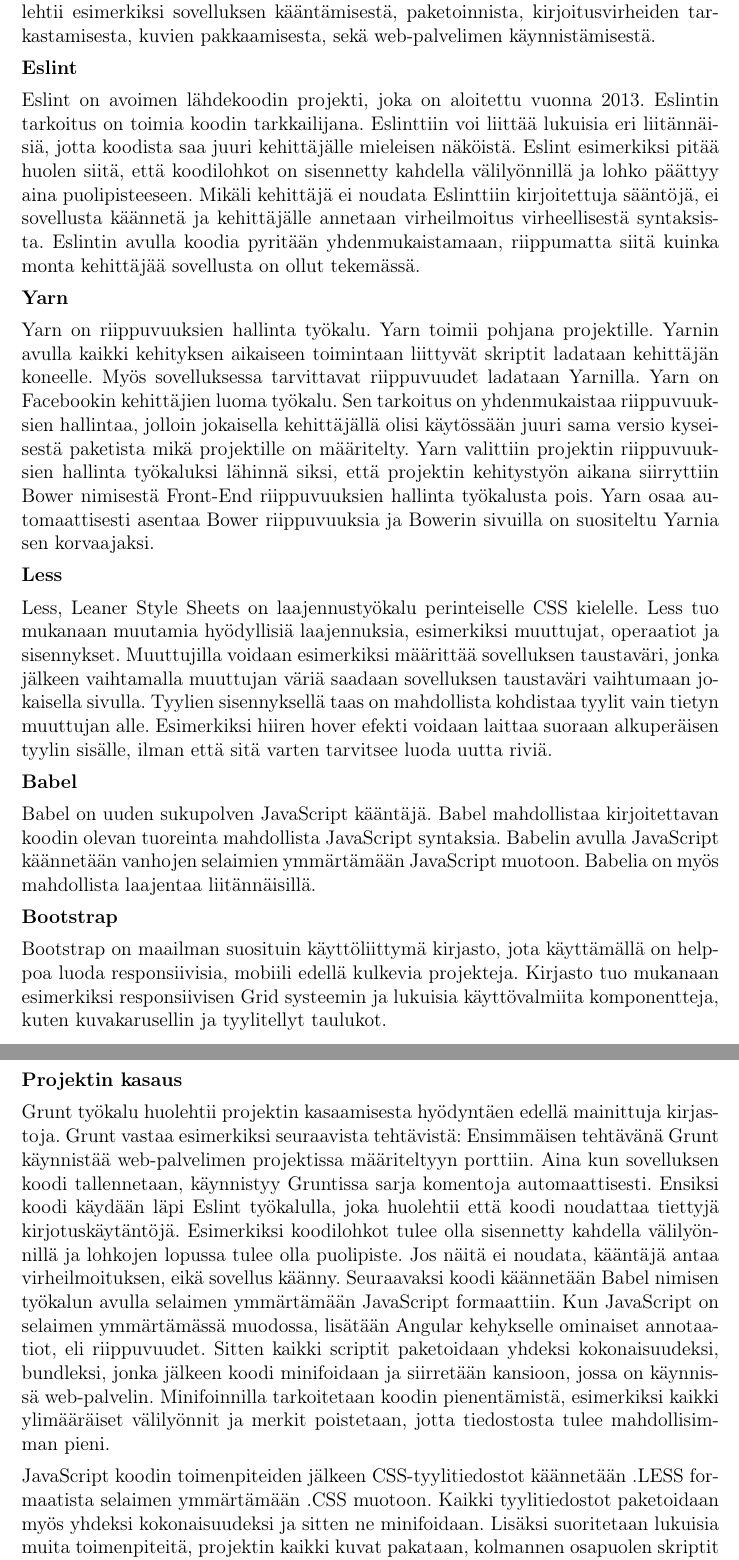
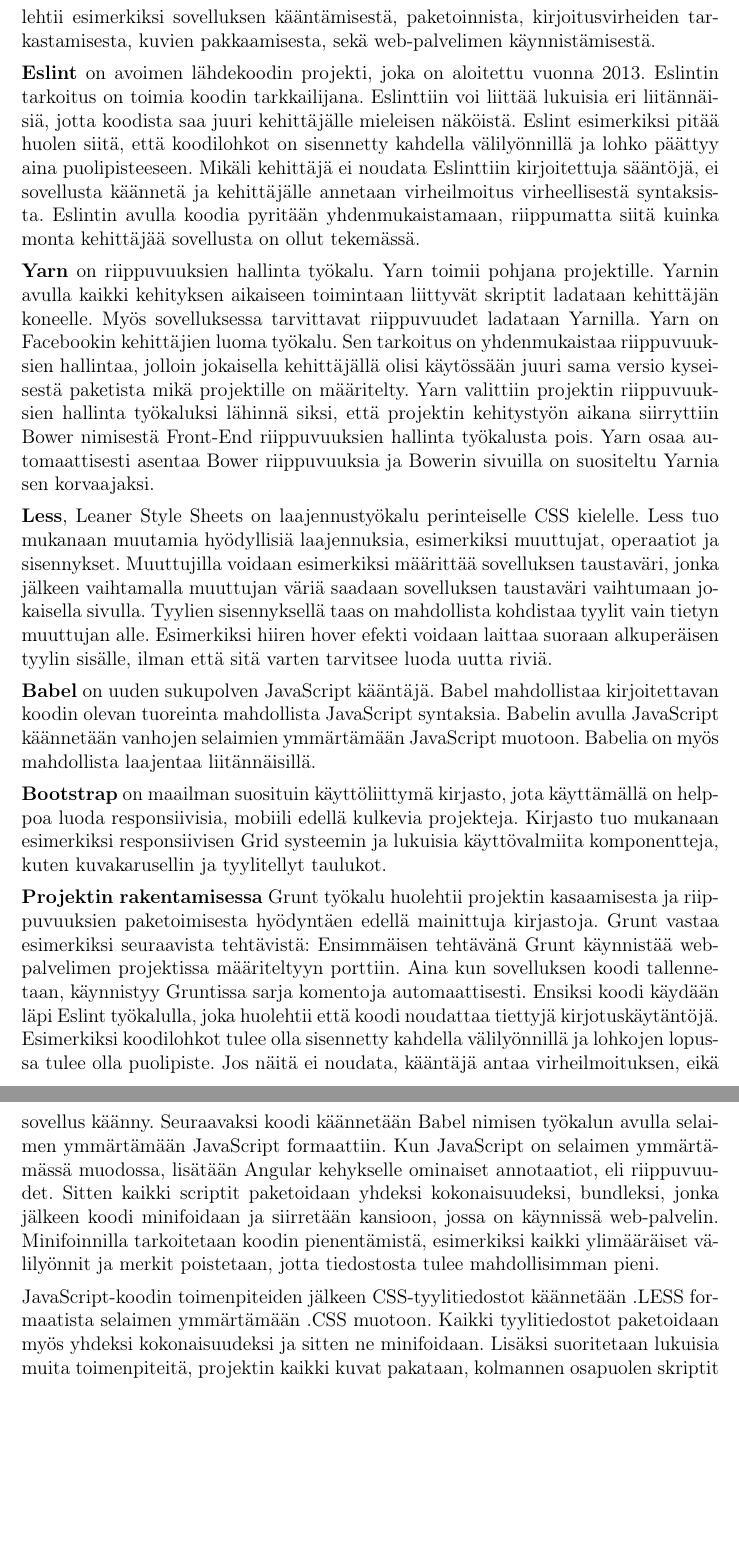
Before and after one commit to shnigi/Thesis, a LaTeX document (main.tex): two parts of pages 21 and 22 of 30, joined at a grey line, cut so that both start at the same text, the shorter picture padded with empty space. Compiled offline with pdfLaTeX.

Commit message:
Updates from ShareLaTeX

```diff
--- a/main.tex
+++ b/main.tex
@@ -353,35 +353,21 @@
 
 Nykyiset JavaScript pohjaiset käyttöliittymät ovat erittäin monimutkaisia. Koska kyseessä on pelkästään selaimella toimiva käyttöliittymä, on projektia laajennettu vuosien aikana useilla kirjastoilla ja sen ympärille on tuotu mukaan myös kehitystä helpottavia työkaluja. Tässä niistä muutamia.
 
-\textbf{Grunt}
+\textbf{Grunt} on automaatiotyökalu. Gruntin tarkoitus on tehdä toistuvia tehtäviä automaattisesti kehittäjän puolesta. Grunt toimii sovelluksen tärkeimpänä työkaluna, mutta pelkkä Grunt ei yksistään ole riittävä työkalu projektin tarpeille. Grunt huolehtii esimerkiksi sovelluksen kääntämisestä, paketoinnista, kirjoitusvirheiden tarkastamisesta, kuvien pakkaamisesta, sekä web-palvelimen käynnistämisestä.
 
-Grunt on automaatiotyökalu. Gruntin tarkoitus on tehdä toistuvia tehtäviä automaattisesti kehittäjän puolesta. Grunt toimii sovelluksen tärkeimpänä työkaluna, mutta pelkkä Grunt ei yksistään ole riittävä työkalu projektin tarpeille. Grunt huolehtii esimerkiksi sovelluksen kääntämisestä, paketoinnista, kirjoitusvirheiden tarkastamisesta, kuvien pakkaamisesta, sekä web-palvelimen käynnistämisestä.
+\textbf{Eslint} on avoimen lähdekoodin projekti, joka on aloitettu vuonna 2013. Eslintin tarkoitus on toimia koodin tarkkailijana. Eslinttiin voi liittää lukuisia eri liitännäisiä, jotta koodista saa juuri kehittäjälle mieleisen näköistä. Eslint esimerkiksi pitää huolen siitä, että koodilohkot on sisennetty kahdella välilyönnillä ja lohko päättyy aina puolipisteeseen. Mikäli kehittäjä ei noudata Eslinttiin kirjoitettuja sääntöjä, ei sovellusta käännetä ja kehittäjälle annetaan virheilmoitus virheellisestä syntaksista. Eslintin avulla koodia pyritään yhdenmukaistamaan, riippumatta siitä kuinka monta kehittäjää sovellusta on ollut tekemässä.
 
-\textbf{Eslint}
+\textbf{Yarn} on riippuvuuksien hallinta työkalu. Yarn toimii pohjana projektille. Yarnin avulla kaikki kehityksen aikaiseen toimintaan liittyvät skriptit ladataan kehittäjän koneelle. Myös sovelluksessa tarvittavat riippuvuudet ladataan Yarnilla. Yarn on Facebookin kehittäjien luoma työkalu. Sen tarkoitus on yhdenmukaistaa riippuvuuksien hallintaa, jolloin jokaisella kehittäjällä olisi käytössään juuri sama versio kyseisestä paketista mikä projektille on määritelty. Yarn valittiin projektin riippuvuuksien hallinta työkaluksi lähinnä siksi, että projektin kehitystyön aikana siirryttiin Bower nimisestä Front-End riippuvuuksien hallinta työkalusta pois. Yarn osaa automaattisesti asentaa Bower riippuvuuksia ja Bowerin sivuilla on suositeltu Yarnia sen korvaajaksi.
 
-Eslint on avoimen lähdekoodin projekti, joka on aloitettu vuonna 2013. Eslintin tarkoitus on toimia koodin tarkkailijana. Eslinttiin voi liittää lukuisia eri liitännäisiä, jotta koodista saa juuri kehittäjälle mieleisen näköistä. Eslint esimerkiksi pitää huolen siitä, että koodilohkot on sisennetty kahdella välilyönnillä ja lohko päättyy aina puolipisteeseen. Mikäli kehittäjä ei noudata Eslinttiin kirjoitettuja sääntöjä, ei sovellusta käännetä ja kehittäjälle annetaan virheilmoitus virheellisestä syntaksista. Eslintin avulla koodia pyritään yhdenmukaistamaan, riippumatta siitä kuinka monta kehittäjää sovellusta on ollut tekemässä.
+\textbf{Less}, Leaner Style Sheets on laajennustyökalu perinteiselle CSS kielelle. Less tuo mukanaan muutamia hyödyllisiä laajennuksia, esimerkiksi muuttujat, operaatiot ja sisennykset. Muuttujilla voidaan esimerkiksi määrittää sovelluksen taustaväri, jonka jälkeen vaihtamalla muuttujan väriä saadaan sovelluksen taustaväri vaihtumaan jokaisella sivulla. Tyylien sisennyksellä taas on mahdollista kohdistaa tyylit vain tietyn muuttujan alle. Esimerkiksi hiiren hover efekti voidaan laittaa suoraan alkuperäisen tyylin sisälle, ilman että sitä varten tarvitsee luoda uutta riviä.
 
-\textbf{Yarn}
+\textbf{Babel} on uuden sukupolven JavaScript kääntäjä. Babel mahdollistaa kirjoitettavan koodin olevan tuoreinta mahdollista JavaScript syntaksia. Babelin avulla JavaScript käännetään vanhojen selaimien ymmärtämään JavaScript muotoon. Babelia on myös mahdollista laajentaa liitännäisillä.
 
-Yarn on riippuvuuksien hallinta työkalu. Yarn toimii pohjana projektille. Yarnin avulla kaikki kehityksen aikaiseen toimintaan liittyvät skriptit ladataan kehittäjän koneelle. Myös sovelluksessa tarvittavat riippuvuudet ladataan Yarnilla. Yarn on Facebookin kehittäjien luoma työkalu. Sen tarkoitus on yhdenmukaistaa riippuvuuksien hallintaa, jolloin jokaisella kehittäjällä olisi käytössään juuri sama versio kyseisestä paketista mikä projektille on määritelty. Yarn valittiin projektin riippuvuuksien hallinta työkaluksi lähinnä siksi, että projektin kehitystyön aikana siirryttiin Bower nimisestä Front-End riippuvuuksien hallinta työkalusta pois. Yarn osaa automaattisesti asentaa Bower riippuvuuksia ja Bowerin sivuilla on suositeltu Yarnia sen korvaajaksi.
+\textbf{Bootstrap} on maailman suosituin käyttöliittymä kirjasto, jota käyttämällä on helppoa luoda responsiivisia, mobiili edellä kulkevia projekteja. Kirjasto tuo mukanaan esimerkiksi responsiivisen Grid systeemin ja lukuisia käyttövalmiita komponentteja, kuten kuvakarusellin ja tyylitellyt taulukot.
 
-\textbf{Less}
+\textbf{Projektin rakentamisessa} Grunt työkalu huolehtii projektin kasaamisesta ja riippuvuuksien paketoimisesta hyödyntäen edellä mainittuja kirjastoja. Grunt vastaa esimerkiksi seuraavista tehtävistä: Ensimmäisen tehtävänä Grunt käynnistää web-palvelimen projektissa määriteltyyn porttiin. Aina kun sovelluksen koodi tallennetaan, käynnistyy Gruntissa sarja komentoja automaattisesti. Ensiksi koodi käydään läpi Eslint työkalulla, joka huolehtii että koodi noudattaa tiettyjä kirjotuskäytäntöjä. Esimerkiksi koodilohkot tulee olla sisennetty kahdella välilyönnillä ja lohkojen lopussa tulee olla puolipiste. Jos näitä ei noudata, kääntäjä antaa virheilmoituksen, eikä sovellus käänny. Seuraavaksi koodi käännetään Babel nimisen työkalun avulla selaimen ymmärtämään JavaScript formaattiin. Kun JavaScript on selaimen ymmärtämässä muodossa, lisätään Angular kehykselle ominaiset annotaatiot, eli riippuvuudet. Sitten kaikki scriptit paketoidaan yhdeksi kokonaisuudeksi, bundleksi, jonka jälkeen koodi minifoidaan ja siirretään kansioon, jossa on käynnissä web-palvelin. Minifoinnilla tarkoitetaan koodin pienentämistä, esimerkiksi kaikki ylimääräiset välilyönnit ja merkit poistetaan, jotta tiedostosta tulee mahdollisimman pieni.
 
-Less, Leaner Style Sheets on laajennustyökalu perinteiselle CSS kielelle. Less tuo mukanaan muutamia hyödyllisiä laajennuksia, esimerkiksi muuttujat, operaatiot ja sisennykset. Muuttujilla voidaan esimerkiksi määrittää sovelluksen taustaväri, jonka jälkeen vaihtamalla muuttujan väriä saadaan sovelluksen taustaväri vaihtumaan jokaisella sivulla. Tyylien sisennyksellä taas on mahdollista kohdistaa tyylit vain tietyn muuttujan alle. Esimerkiksi hiiren hover efekti voidaan laittaa suoraan alkuperäisen tyylin sisälle, ilman että sitä varten tarvitsee luoda uutta riviä.
-
-\textbf{Babel}
-
-Babel on uuden sukupolven JavaScript kääntäjä. Babel mahdollistaa kirjoitettavan koodin olevan tuoreinta mahdollista JavaScript syntaksia. Babelin avulla JavaScript käännetään vanhojen selaimien ymmärtämään JavaScript muotoon. Babelia on myös mahdollista laajentaa liitännäisillä.
-
-\textbf{Bootstrap}
-
-Bootstrap on maailman suosituin käyttöliittymä kirjasto, jota käyttämällä on helppoa luoda responsiivisia, mobiili edellä kulkevia projekteja. Kirjasto tuo mukanaan esimerkiksi responsiivisen Grid systeemin ja lukuisia käyttövalmiita komponentteja, kuten kuvakarusellin ja tyylitellyt taulukot.
-
-\textbf{Projektin kasaus}
-
-Grunt työkalu huolehtii projektin kasaamisesta hyödyntäen edellä mainittuja kirjastoja. Grunt vastaa esimerkiksi seuraavista tehtävistä: Ensimmäisen tehtävänä Grunt käynnistää web-palvelimen projektissa määriteltyyn porttiin. Aina kun sovelluksen koodi tallennetaan, käynnistyy Gruntissa sarja komentoja automaattisesti. Ensiksi koodi käydään läpi Eslint työkalulla, joka huolehtii että koodi noudattaa tiettyjä kirjotuskäytäntöjä. Esimerkiksi koodilohkot tulee olla sisennetty kahdella välilyönnillä ja lohkojen lopussa tulee olla puolipiste. Jos näitä ei noudata, kääntäjä antaa virheilmoituksen, eikä sovellus käänny. Seuraavaksi koodi käännetään Babel nimisen työkalun avulla selaimen ymmärtämään JavaScript formaattiin. Kun JavaScript on selaimen ymmärtämässä muodossa, lisätään Angular kehykselle ominaiset annotaatiot, eli riippuvuudet. Sitten kaikki scriptit paketoidaan yhdeksi kokonaisuudeksi, bundleksi, jonka jälkeen koodi minifoidaan ja siirretään kansioon, jossa on käynnissä web-palvelin. Minifoinnilla tarkoitetaan koodin pienentämistä, esimerkiksi kaikki ylimääräiset välilyönnit ja merkit poistetaan, jotta tiedostosta tulee mahdollisimman pieni.
-
-JavaScript koodin toimenpiteiden jälkeen CSS-tyylitiedostot käännetään .LESS formaatista selaimen ymmärtämään .CSS muotoon. Kaikki tyylitiedostot paketoidaan myös yhdeksi kokonaisuudeksi ja sitten ne minifoidaan. Lisäksi suoritetaan lukuisia muita toimenpiteitä, projektin kaikki kuvat pakataan, kolmannen osapuolen skriptit käydään läpi, paketoidaan ja liitetään projektiin.
+JavaScript-koodin toimenpiteiden jälkeen CSS-tyylitiedostot käännetään .LESS formaatista selaimen ymmärtämään .CSS muotoon. Kaikki tyylitiedostot paketoidaan myös yhdeksi kokonaisuudeksi ja sitten ne minifoidaan. Lisäksi suoritetaan lukuisia muita toimenpiteitä, projektin kaikki kuvat pakataan, kolmannen osapuolen skriptit käydään läpi, paketoidaan ja liitetään projektiin.
 
 \subsection{PWA:n käyttöönotto projektissa}
 
```
